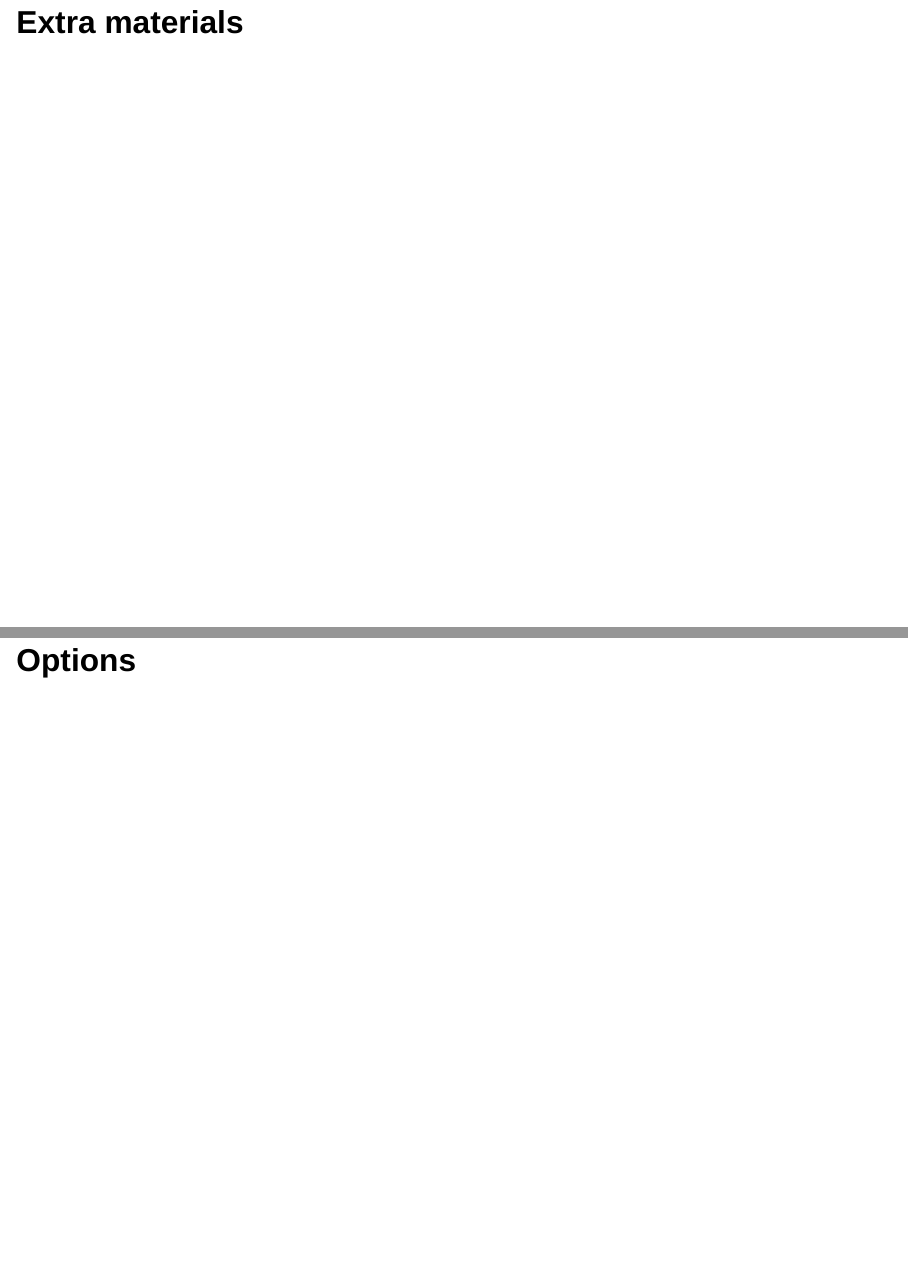
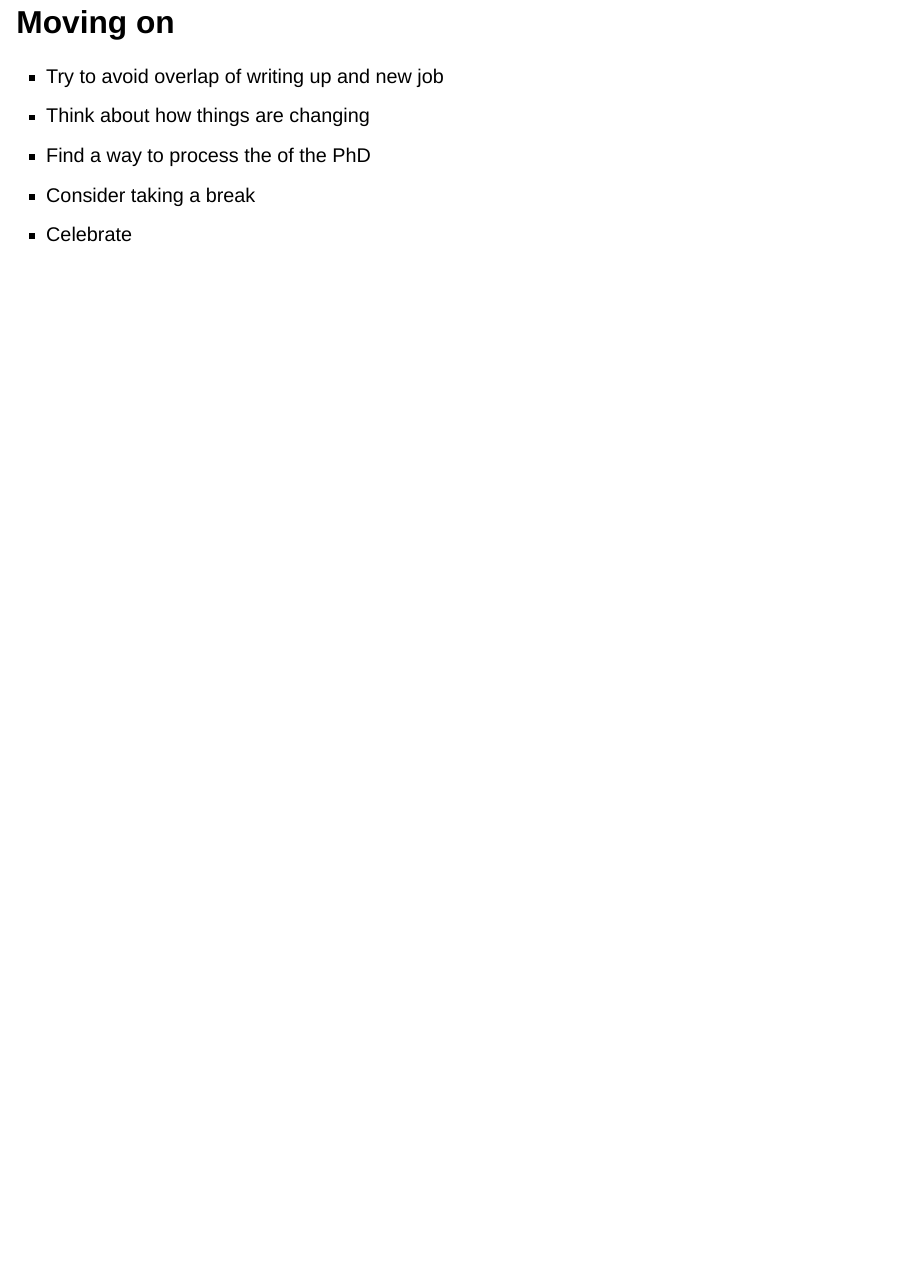
Before and after one commit to ksuchak1990/presentations, a Quarto document (2023/postdoc_presentation/presentation.qmd): pages 16 and 17 of 17 before the commit and page 15 of 15 after it, the two joined at a grey line. Rendered offline with R 4.5, knitr and Pandoc in place of Quarto, with nearby package versions; the code chunks are not run, so their results and figures are left out; drawn as Slidy slides in place of the format the file asks for.

Commit message:
Clean up slides

````diff
--- a/2023/postdoc_presentation/presentation.qmd
+++ b/2023/postdoc_presentation/presentation.qmd
@@ -182,9 +184,10 @@ The lows...
 :::
 
 
-# Extra materials
+## Moving on
 
-
-## Options
-
-```{mermaid}
+* Try to avoid overlap of writing up and new job
+* Think about how things are changing
+* Find a way to process the of the PhD
+* Consider taking a break
+* Celebrate
````
Also changed, not shown: 2023/postdoc_presentation/presentation.html, 2023/postdoc_presentation/presentation.qmd (14 more changed lines), 1 other file.
